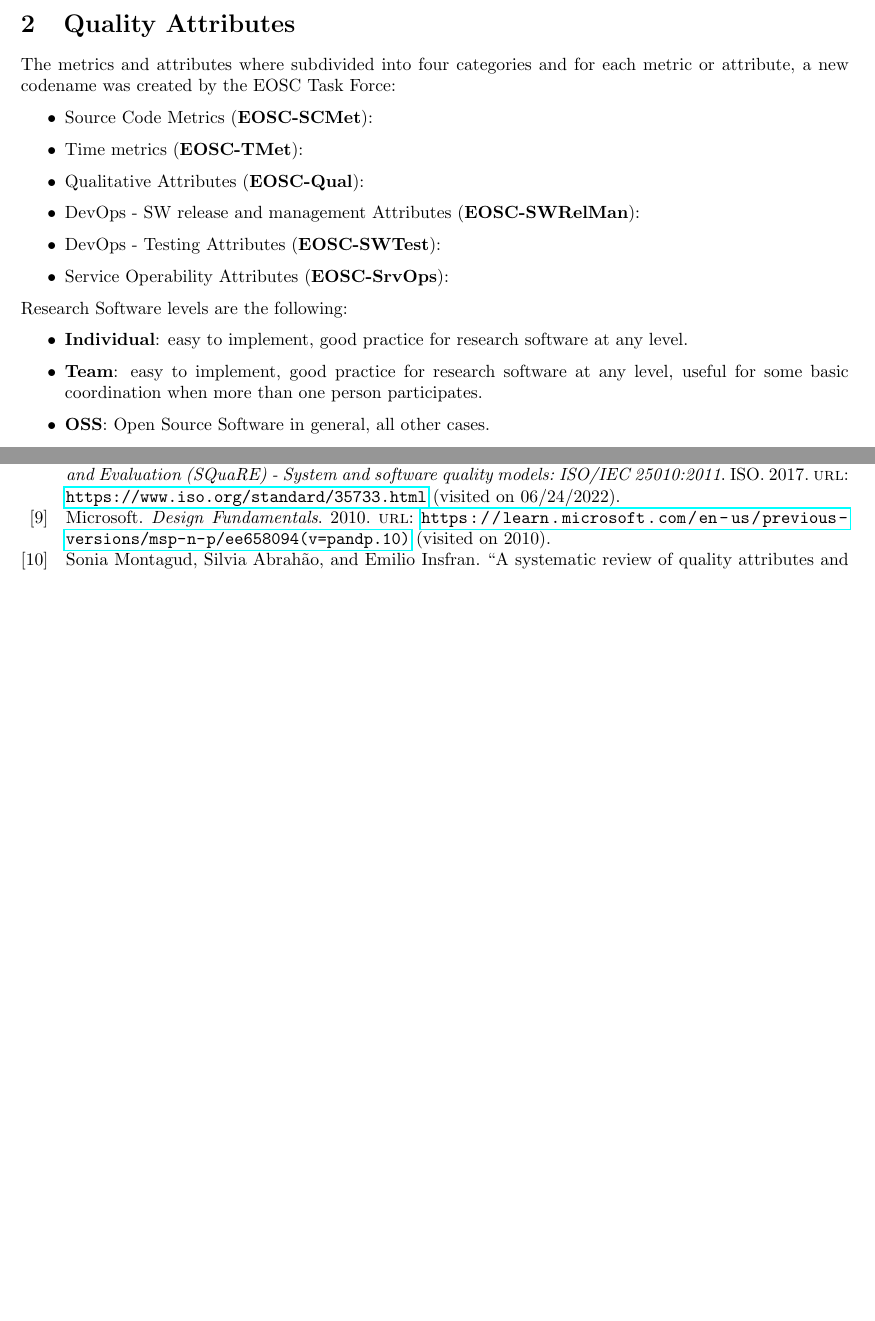
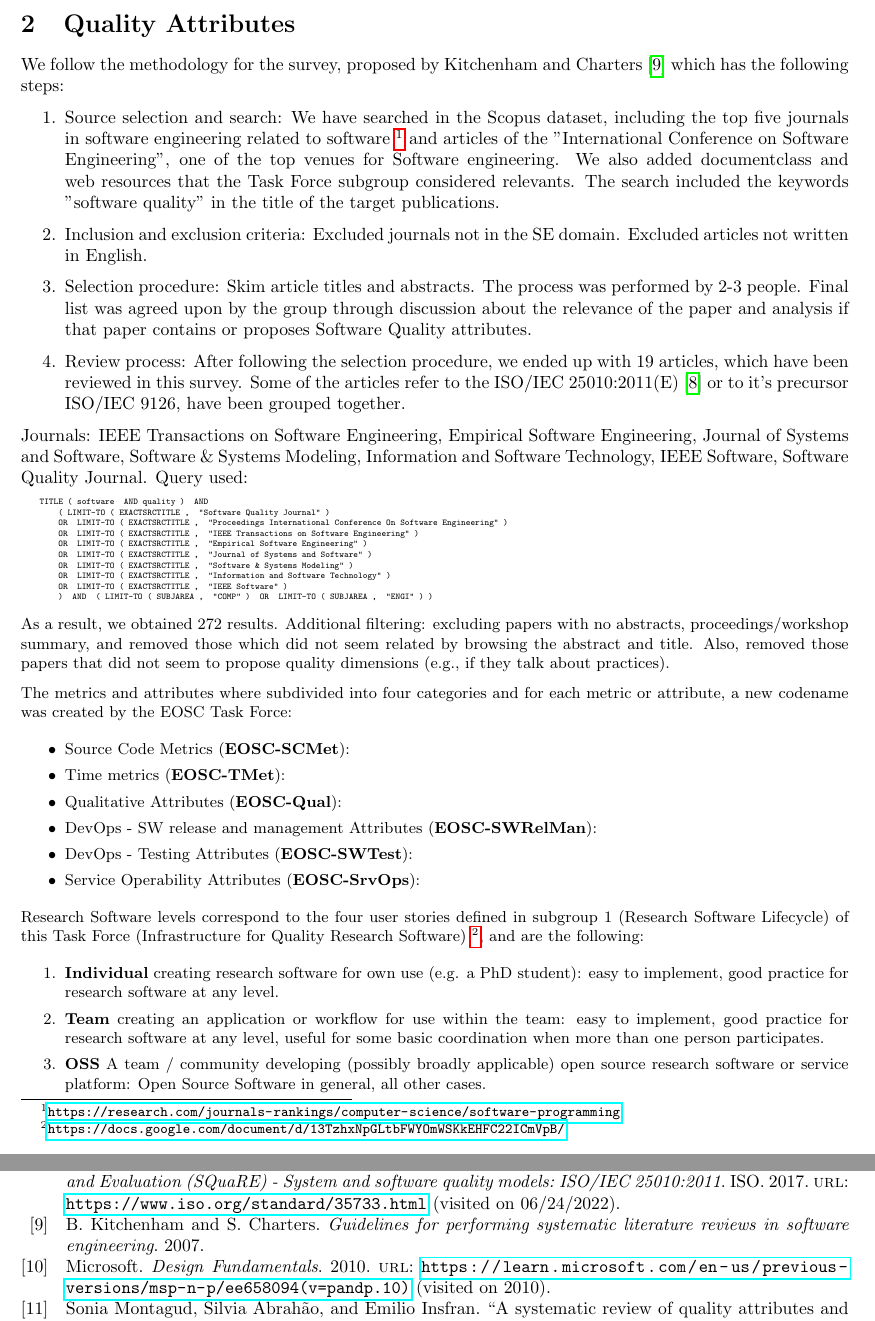
Before and after one commit to eosc-sq/ensure-sq, a LaTeX document (latex/deliverable.tex, which reads latex/09-appendix.tex): two parts of pages 4 and 20 of 21, joined at a grey line, cut so that both start at the same text, the shorter picture padded with empty space. Compiled offline with pdfLaTeX.

Commit message:
implement all comments

```diff
--- a/latex/09-appendix.tex
+++ b/latex/09-appendix.tex
@@ -1,10 +1,3 @@
-Research Software levels are the following:
-\begin{itemize}
-    \item \textbf{{Individual}}: easy to implement, good practice for research software at any level.
-    \item \textbf{{Team}}: easy to implement, good practice for research software at any level, useful for some basic coordination when more than one person participates.
-    \item \textbf{{OSS}}: Open Source Software in general, all other cases.
-\end{itemize}
-
 \subsection{Source Code Metrics: Attribute type: EOSC-SCMet}
 
 \textbf{EOSC-SCMet-01}: Size of the software application: Maintainability
--- a/latex/deliverable.tex
+++ b/latex/deliverable.tex
@@ -50,6 +50,43 @@ Supportability \cite{microsoft_2010}.
 \newpage
 \section{Quality Attributes}
 
+We follow the methodology for the survey, proposed by Kitchenham and Charters \cite{keele2007guidelines} which has the following steps:
+
+\begin{enumerate}
+    \item Source selection and search: We have searched in the Scopus dataset, including the top five journals in
+    software engineering related to software \footnote{\url{https://research.com/journals-rankings/computer-science/software-programming}}
+    and articles of the  "International Conference on Software Engineering", one of the top venues for Software engineering. We also added documentclass
+    and web resources that the Task Force subgroup considered relevants.
+    The search included the keywords "software quality" in the title of the target publications.
+    \item Inclusion and exclusion criteria: Excluded journals not in the SE domain. Excluded articles not written in English.
+    \item Selection procedure: Skim article titles and abstracts. The process was performed by 2-3 people. Final list was agreed upon by the group through discussion
+    about the relevance of the paper and analysis if that paper contains or proposes Software Quality attributes.
+    \item Review process: After following the selection procedure, we ended up with 19 articles, which have been reviewed in this survey. Some of the articles
+    refer to the ISO/IEC 25010:2011(E)~\cite{iso_25010_2011_2017} or to it's precursor ISO/IEC 9126, have been grouped together.
+\end{enumerate}
+
+Journals: IEEE Transactions on Software Engineering, Empirical Software Engineering, Journal of Systems and Software, Software \& Systems Modeling,
+Information and Software Technology, IEEE Software, Software Quality Journal. Query used:
+
+\tiny
+\begin{verbatim}
+    TITLE ( software  AND quality )  AND
+        ( LIMIT-TO ( EXACTSRCTITLE ,  "Software Quality Journal" )
+        OR  LIMIT-TO ( EXACTSRCTITLE ,  "Proceedings International Conference On Software Engineering" )
+        OR  LIMIT-TO ( EXACTSRCTITLE ,  "IEEE Transactions on Software Engineering" )
+        OR  LIMIT-TO ( EXACTSRCTITLE ,  "Empirical Software Engineering" )
+        OR  LIMIT-TO ( EXACTSRCTITLE ,  "Journal of Systems and Software" )
+        OR  LIMIT-TO ( EXACTSRCTITLE ,  "Software & Systems Modeling" )
+        OR  LIMIT-TO ( EXACTSRCTITLE ,  "Information and Software Technology" )
+        OR  LIMIT-TO ( EXACTSRCTITLE ,  "IEEE Software" )
+        )  AND  ( LIMIT-TO ( SUBJAREA ,  "COMP" )  OR  LIMIT-TO ( SUBJAREA ,  "ENGI" ) )
+\end{verbatim}
+\small
+
+As a result, we obtained 272 results. Additional filtering: excluding papers with no abstracts, proceedings/workshop summary,
+and removed those which did not seem related by browsing the abstract and title. Also, removed those papers that did not seem to propose
+quality dimensions (e.g., if they talk about practices).
+
 The metrics and attributes where subdivided into four categories and for each metric or attribute,
 a new codename was created by the EOSC Task Force:
 
@@ -62,6 +99,18 @@ a new codename was created by the EOSC Task Force:
     \item Service Operability Attributes (\textbf{EOSC-SrvOps}):
 \end{itemize}
 
+Research Software levels correspond to the four user stories defined in subgroup 1 (Research Software Lifecycle) of
+this Task Force (Infrastructure for Quality Research Software) \footnote{\url{https://docs.google.com/document/d/13TzhxNpGLtbFWYOmWSKkEHFC22ICmVpB/}},
+and are the following:
+
+\begin{enumerate}
+    \item \textbf{Individual} creating research software for own use (e.g. a PhD student): easy to implement, good practice for research software at any level.
+    \item \textbf{Team} creating an application or workflow for use within the team: easy to implement, good practice for research software at any level, useful
+    for some basic coordination when more than one person participates.
+    \item \textbf{OSS} A team / community developing (possibly broadly applicable) open source research software or service platform:
+    Open Source Software in general, all other cases.
+\end{enumerate}
+
 \input{09-appendix}
 
 \newpage
```
Also changed, not shown: latex/EOSC_IQRS.bib (+7 -0 lines), scripts/Quality_Models.csv (+1 -1 lines), latex/09-appendix.tex (2 more changed lines), 1 other file.
